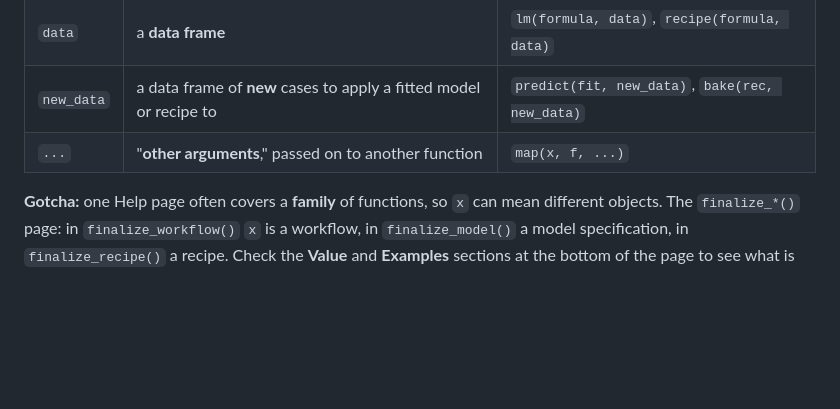
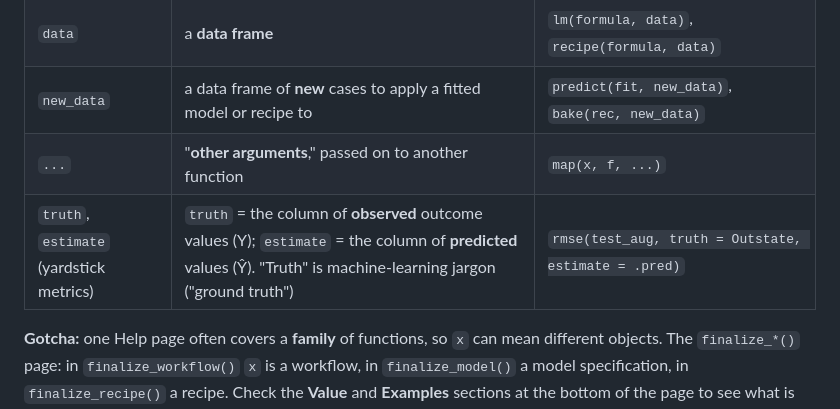
Before and after one commit to AlbertoF53/r_data_cleanning_master_class, a Markdown page: function_cheatsheet.md, the part around the change. Drawn GitHub-style; blank space fills up the shorter version.

Commit message:
Add truth/estimate convention to function cheatsheet
Co-Authored-By: Claude Opus 5.5 <noreply@anthropic.com>

```diff
--- a/function_cheatsheet.md
+++ b/function_cheatsheet.md
@@ -134,6 +134,7 @@ Open a Help page with `?function_name` (or the Help pane). Some argument names a
 | `data` | a **data frame** | `lm(formula, data)`, `recipe(formula, data)` |
 | `new_data` | a data frame of **new** cases to apply a fitted model or recipe to | `predict(fit, new_data)`, `bake(rec, new_data)` |
 | `...` | "**other arguments**," passed on to another function | `map(x, f, ...)` |
+| `truth`, `estimate` (yardstick metrics) | `truth` = the column of **observed** outcome values (Y); `estimate` = the column of **predicted** values (Ŷ). "Truth" is machine-learning jargon ("ground truth") | `rmse(test_aug, truth = Outstate, estimate = .pred)` |
 
 **Gotcha:** one Help page often covers a **family** of functions, so `x` can mean different objects. The `finalize_*()` page: in `finalize_workflow()` `x` is a workflow, in `finalize_model()` a model specification, in `finalize_recipe()` a recipe. Check the **Value** and **Examples** sections at the bottom of the page to see what is expected.
 
```
